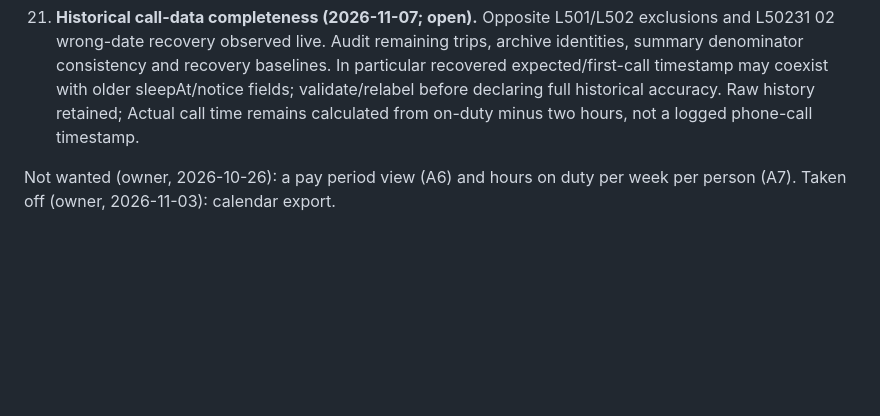
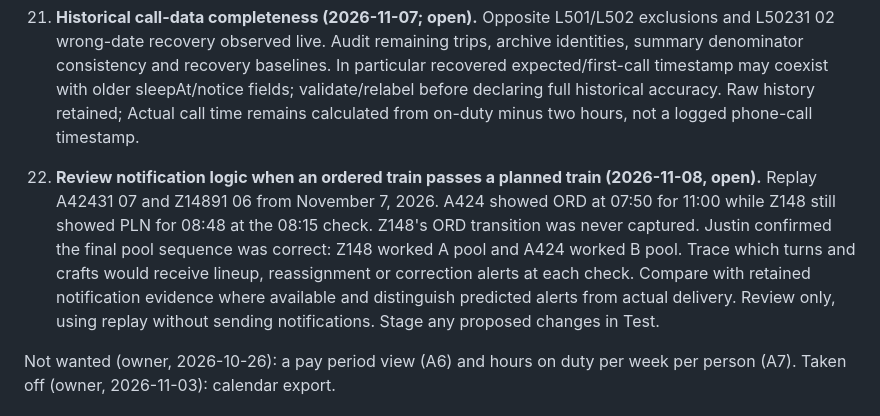
Before and after one commit to odeajust-glitch/240ca, a Markdown page: docs/board-checker/TODO.md, the part around the change. GitHub-like rendering; blank space fills up the shorter version.

Commit message:
Add A424/Z148 notification replay to housekeeping

```diff
--- a/docs/board-checker/TODO.md
+++ b/docs/board-checker/TODO.md
@@ -147,6 +147,16 @@ Owner's list (Justin, started 2026-10-26). Add new asks at the bottom of
     coexist with older sleepAt/notice fields; validate/relabel before declaring full
     historical accuracy. Raw history retained; Actual call time remains calculated
     from on-duty minus two hours, not a logged phone-call timestamp.
+
+24. **Review notification logic when an ordered train passes a planned train (2026-11-08, open).**
+    Replay A42431 07 and Z14891 06 from November 7, 2026. A424 showed ORD at
+    07:50 for 11:00 while Z148 still showed PLN for 08:48 at the 08:15 check.
+    Z148's ORD transition was never captured. Justin confirmed the final pool
+    sequence was correct: Z148 worked A pool and A424 worked B pool.
+    Trace which turns and crafts would receive lineup, reassignment or correction
+    alerts at each check. Compare with retained notification evidence where
+    available and distinguish predicted alerts from actual delivery. Review only,
+    using replay without sending notifications. Stage any proposed changes in Test.
 
 Not wanted (owner, 2026-10-26): a pay period view (A6) and hours on duty
 per week per person (A7). Taken off (owner, 2026-11-03): calendar export.
```
